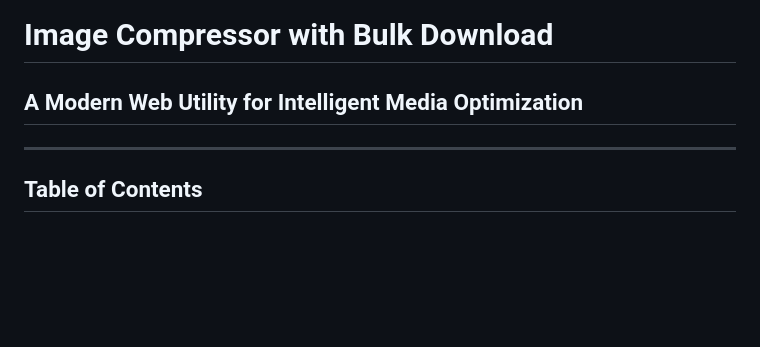
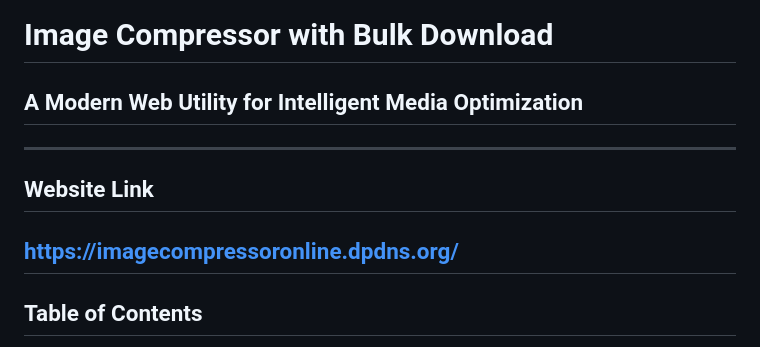
Before and after one commit to shibbux/imgcompress3, a Markdown page: README.md, the part around the change. GitHub-like rendering; blank space fills up the shorter version.

```diff
--- a/README.md
+++ b/README.md
@@ -4,6 +4,9 @@
 
 ---
 
+## Website Link
+https://imagecompressoronline.dpdns.org/
+---
 ## Table of Contents
 
 1. [Project Overview](#project-overview)
```
